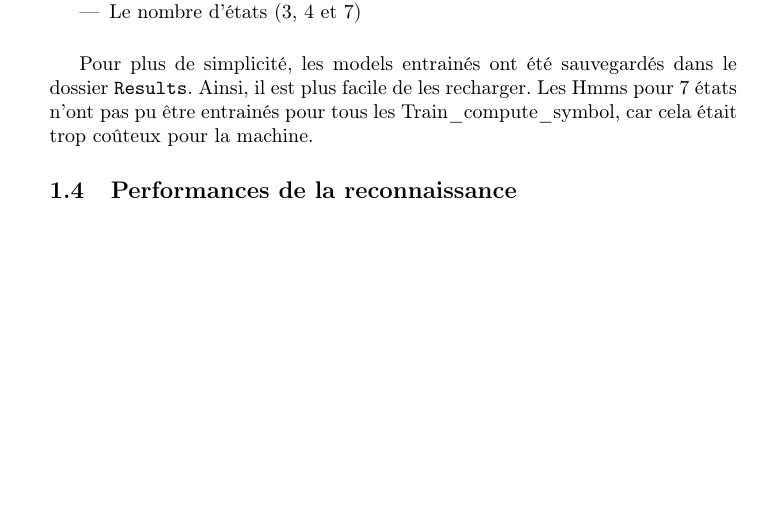
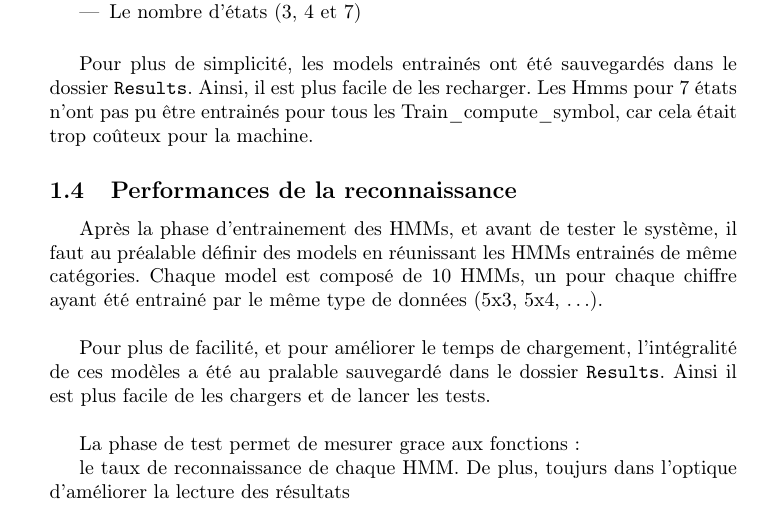
Before and after one commit to Slayerxoxo/SL_Digit_Recognition, a LaTeX document (report/main.tex, which reads report/hmm.tex): part of page 7 of 9, cut so that both start at the same text, the shorter picture padded with empty space. Compiled offline with pdfLaTeX.

Commit message:
Modif du rapport

```diff
--- a/report/hmm.tex
+++ b/report/hmm.tex
@@ -190,3 +190,11 @@ Pour plus de simplicité, les models entrainés ont été sauvegardés dans le d
 
 
 \subsection{Performances de la reconnaissance}
+
+Après la phase d'entrainement des HMMs, et avant de tester le système, il faut au préalable définir des models en réunissant les HMMs entrainés de même catégories. Chaque model est composé de 10 HMMs, un pour chaque chiffre ayant été entrainé par le même type de données (5x3, 5x4, \dots).\\
+
+Pour plus de facilité, et pour améliorer le temps de chargement, l'intégralité de ces modèles a été au pralable sauvegardé dans le dossier \texttt{Results}. Ainsi il est plus facile de les chargers et de lancer les tests.\\
+
+La phase de test permet de mesurer grace aux fonctions :
+
+le taux de reconnaissance de chaque HMM. De plus, toujurs dans l'optique d'améliorer la lecture des résultats
```
Also changed, not shown: report/Makefile, report/biblio.bib (deleted), report/main.pdf.
